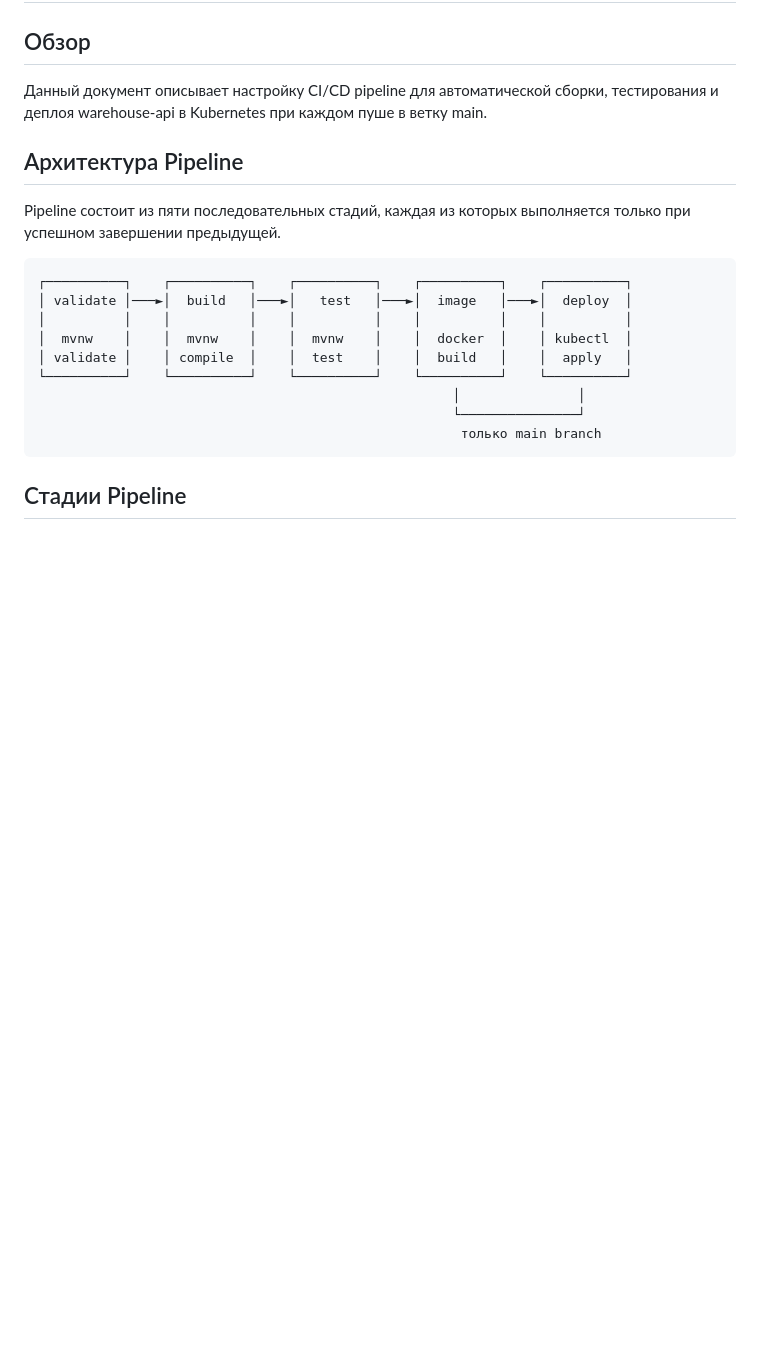
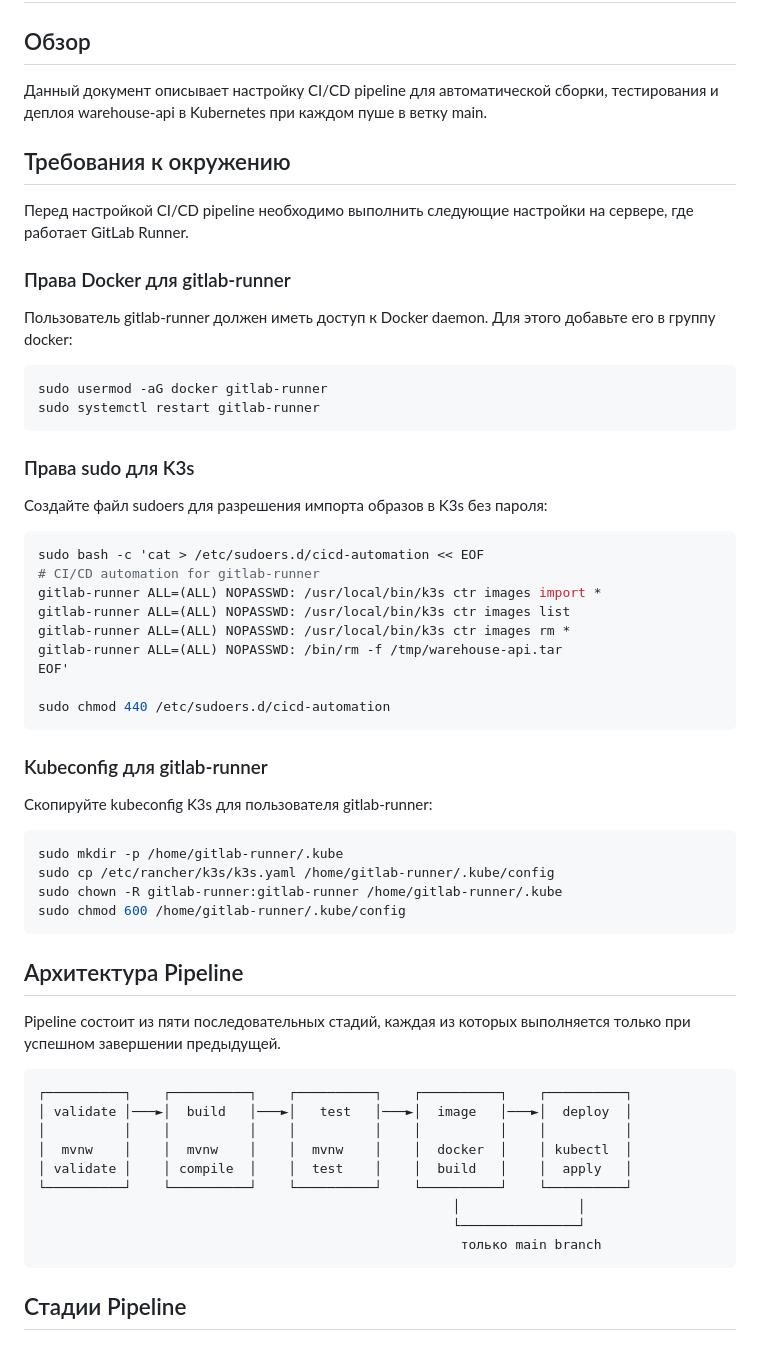
Before and after one commit to Mdyuzhev/WarehouseHub, a Markdown page: wiki/cicd-pipeline.md, the part around the change. Drawn GitHub-style; blank space fills up the shorter version.

Commit message:
#WH-20 Документация: требования к окружению для CI/CD

````diff
--- a/wiki/cicd-pipeline.md
+++ b/wiki/cicd-pipeline.md
@@ -3,6 +3,46 @@
 ## Обзор
 
 Данный документ описывает настройку CI/CD pipeline для автоматической сборки, тестирования и деплоя warehouse-api в Kubernetes при каждом пуше в ветку main.
+
+## Требования к окружению
+
+Перед настройкой CI/CD pipeline необходимо выполнить следующие настройки на сервере, где работает GitLab Runner.
+
+### Права Docker для gitlab-runner
+
+Пользователь gitlab-runner должен иметь доступ к Docker daemon. Для этого добавьте его в группу docker:
+
+```bash
+sudo usermod -aG docker gitlab-runner
+sudo systemctl restart gitlab-runner
+```
+
+### Права sudo для K3s
+
+Создайте файл sudoers для разрешения импорта образов в K3s без пароля:
+
+```bash
+sudo bash -c 'cat > /etc/sudoers.d/cicd-automation << EOF
+# CI/CD automation for gitlab-runner
+gitlab-runner ALL=(ALL) NOPASSWD: /usr/local/bin/k3s ctr images import *
+gitlab-runner ALL=(ALL) NOPASSWD: /usr/local/bin/k3s ctr images list
+gitlab-runner ALL=(ALL) NOPASSWD: /usr/local/bin/k3s ctr images rm *
+gitlab-runner ALL=(ALL) NOPASSWD: /bin/rm -f /tmp/warehouse-api.tar
+EOF'
+
+sudo chmod 440 /etc/sudoers.d/cicd-automation
+```
+
+### Kubeconfig для gitlab-runner
+
+Скопируйте kubeconfig K3s для пользователя gitlab-runner:
+
+```bash
+sudo mkdir -p /home/gitlab-runner/.kube
+sudo cp /etc/rancher/k3s/k3s.yaml /home/gitlab-runner/.kube/config
+sudo chown -R gitlab-runner:gitlab-runner /home/gitlab-runner/.kube
+sudo chmod 600 /home/gitlab-runner/.kube/config
+```
 
 ## Архитектура Pipeline
 
````
